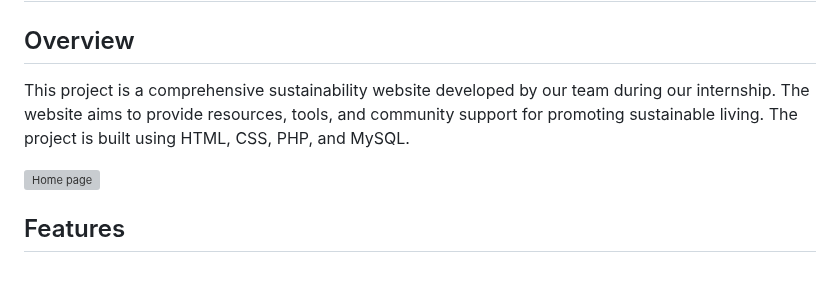
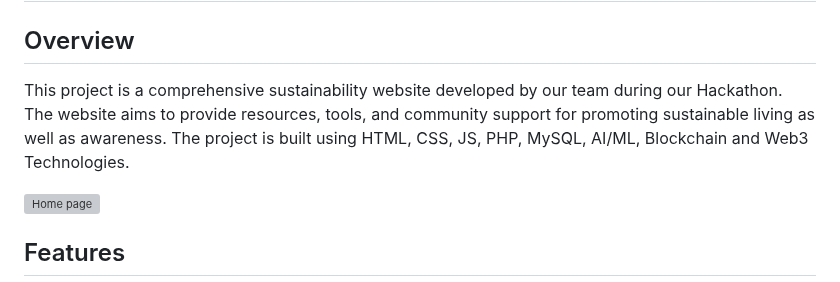
Before and after one commit to Aayush6377/HackIndia-Spark-3---Lord-Coders, a Markdown page: readme.md, the part around the change. Rendered like a GitHub page; grey boxes are pictures that could not be loaded.

```diff
--- a/readme.md
+++ b/readme.md
@@ -2,7 +2,7 @@
 
 ## Overview
 
-This project is a comprehensive sustainability website developed by our team during our internship. The website aims to provide resources, tools, and community support for promoting sustainable living. The project is built using HTML, CSS, PHP, and MySQL.
+This project is a comprehensive sustainability website developed by our team during our Hackathon. The website aims to provide resources, tools, and community support for promoting sustainable living as well as awareness. The project is built using HTML, CSS, JS,  PHP, MySQL, AI/ML, Blockchain and Web3 Technologies.
 
 ![Home page](https://github.com/Aayush6377/HackIndia-Spark-3---Lord-Coders/blob/main/img/home.png)
 
```
